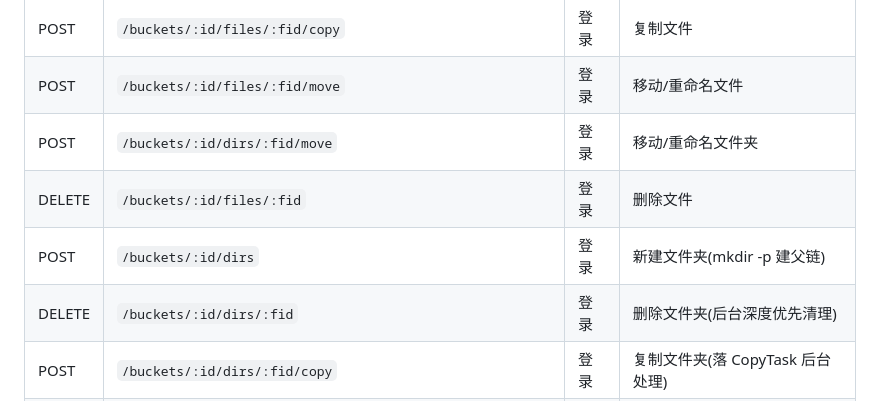
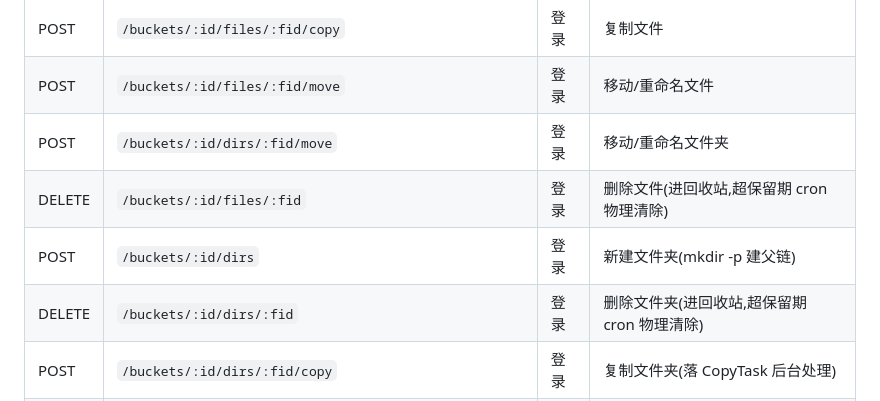
Before and after one commit to Bury-Lee/OrbitCloud, a Markdown page: docs/README.zh.md, the part around the change. GitHub-like rendering.

Commit message:
docs: 删除语义同步回收站——API参考/README/架构设计:文件与文件夹删除进回收站(软删保留记录对象用量),超保留期 cron 物理清除;唯一名索引为部分索引

```diff
--- a/docs/README.zh.md
+++ b/docs/README.zh.md
@@ -195,9 +195,9 @@ model(GORM 模型)  common(哨兵错误/分页/校验)  utils(桶名编码/采
 | POST | `/buckets/:id/files/:fid/copy` | 登录 | 复制文件 |
 | POST | `/buckets/:id/files/:fid/move` | 登录 | 移动/重命名文件 |
 | POST | `/buckets/:id/dirs/:fid/move` | 登录 | 移动/重命名文件夹 |
-| DELETE | `/buckets/:id/files/:fid` | 登录 | 删除文件 |
+| DELETE | `/buckets/:id/files/:fid` | 登录 | 删除文件(进回收站,超保留期 cron 物理清除) |
 | POST | `/buckets/:id/dirs` | 登录 | 新建文件夹(mkdir -p 建父链) |
-| DELETE | `/buckets/:id/dirs/:fid` | 登录 | 删除文件夹(后台深度优先清理) |
+| DELETE | `/buckets/:id/dirs/:fid` | 登录 | 删除文件夹(进回收站,超保留期 cron 物理清除) |
 | POST | `/buckets/:id/dirs/:fid/copy` | 登录 | 复制文件夹(落 CopyTask 后台处理) |
 | POST | `/buckets/:id/items/batch-delete` / `batch-copy` / `batch-move` | 登录 | 批量操作(≤100 条) |
 | GET | `/buckets/:id/items/batch-download` | 登录 | 批量下载(zip) |
```
Also changed, not shown: docs/API参考.md (+2 -2 lines), docs/架构设计.md (+15 -9 lines).
